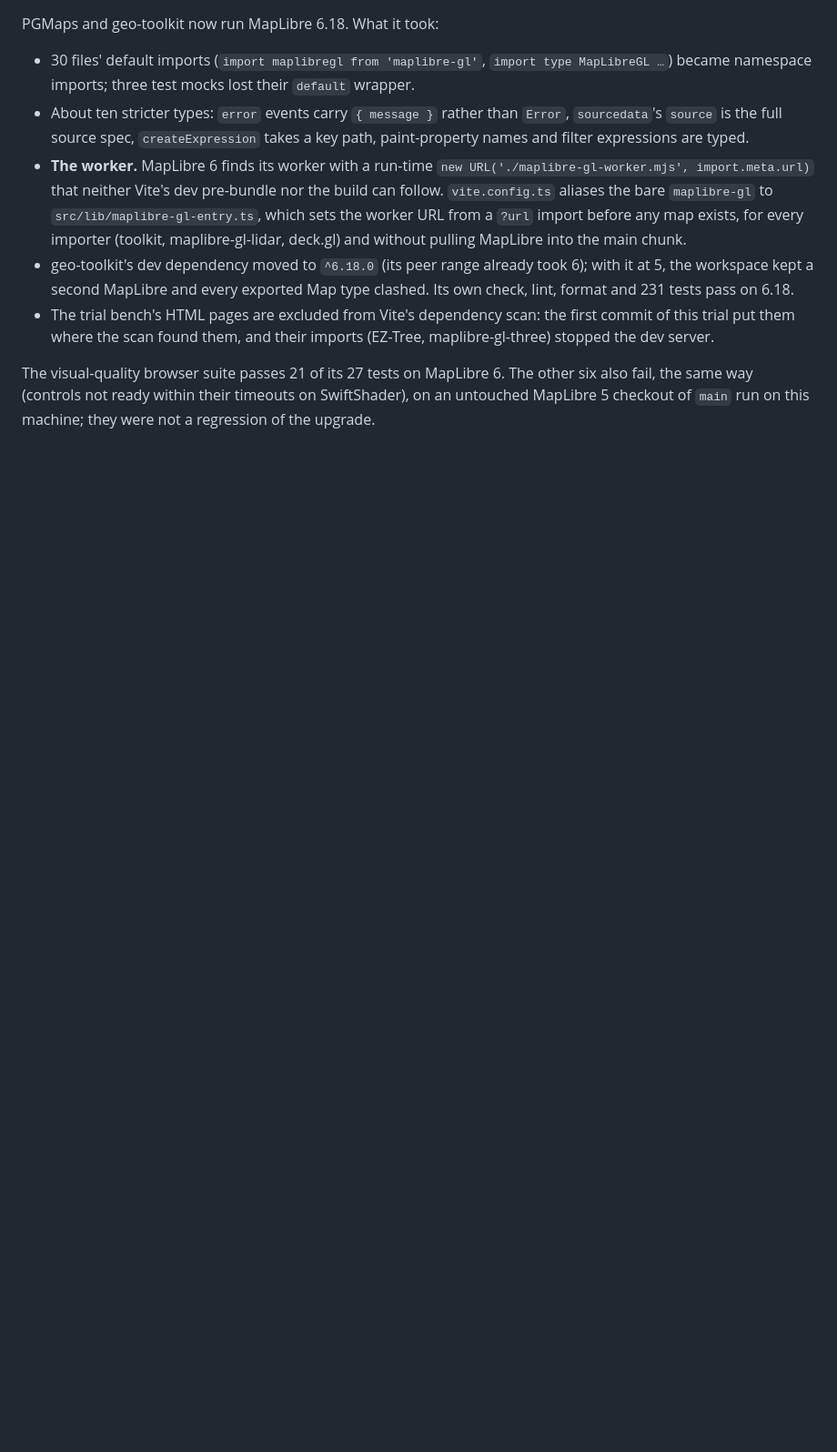
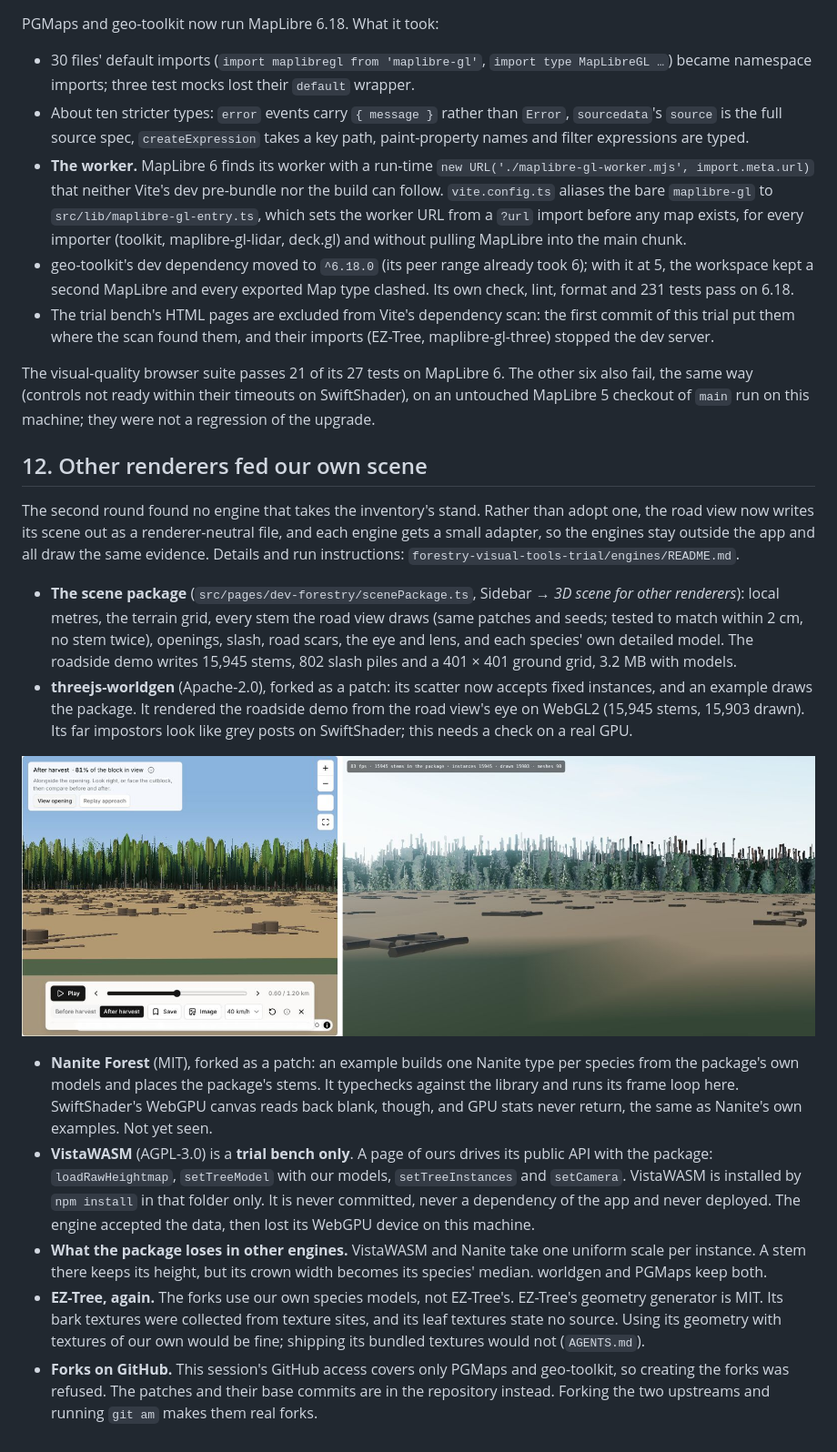
Before and after one commit to ahzs645/PGMaps, a Markdown page: docs/forestry-visual-tools-trial-2026-11-12.md, the part around the change. Shown at 91% size. GitHub-like rendering; pictures changed too: docs/forestry-visual-tools-trial/evidence/scene-package-pgmaps-vs-worldgen.jpg (added); blank space fills up the shorter version.

```diff
--- a/docs/forestry-visual-tools-trial-2026-11-12.md
+++ b/docs/forestry-visual-tools-trial-2026-11-12.md
@@ -287,3 +287,48 @@ The visual-quality browser suite passes 21 of its 27 tests on MapLibre 6. The
 other six also fail, the same way (controls not ready within their timeouts on
 SwiftShader), on an untouched MapLibre 5 checkout of `main` run on this
 machine; they were not a regression of the upgrade.
+
+## 12. Other renderers fed our own scene
+
+The second round found no engine that takes the inventory's stand. Rather than
+adopt one, the road view now writes its scene out as a renderer-neutral file,
+and each engine gets a small adapter, so the engines stay outside the app and
+all draw the same evidence. Details and run instructions:
+`forestry-visual-tools-trial/engines/README.md`.
+
+- **The scene package** (`src/pages/dev-forestry/scenePackage.ts`, Sidebar →
+  _3D scene for other renderers_): local metres, the terrain grid, every stem
+  the road view draws (same patches and seeds; tested to match within 2 cm, no
+  stem twice), openings, slash, road scars, the eye and lens, and each species'
+  own detailed model. The roadside demo writes 15,945 stems, 802 slash piles and
+  a 401 × 401 ground grid, 3.2 MB with models.
+- **threejs-worldgen** (Apache-2.0), forked as a patch: its scatter now accepts
+  fixed instances, and an example draws the package. It rendered the roadside
+  demo from the road view's eye on WebGL2 (15,945 stems, 15,903 drawn).
+  Its far impostors look like grey posts on SwiftShader; this needs a check on
+  a real GPU.
+
+![PGMaps road view and threejs-worldgen from the same package](forestry-visual-tools-trial/evidence/scene-package-pgmaps-vs-worldgen.jpg)
+
+- **Nanite Forest** (MIT), forked as a patch: an example builds one Nanite type
+  per species from the package's own models and places the package's stems.
+  It typechecks against the library and runs its frame loop here. SwiftShader's
+  WebGPU canvas reads back blank, though, and GPU stats never return, the same
+  as Nanite's own examples. Not yet seen.
+- **VistaWASM** (AGPL-3.0) is a **trial bench only**. A page of ours drives its
+  public API with the package: `loadRawHeightmap`, `setTreeModel` with our
+  models, `setTreeInstances` and `setCamera`. VistaWASM is installed by
+  `npm install` in that folder only. It is never committed, never a dependency
+  of the app and never deployed. The engine accepted the data, then lost its
+  WebGPU device on this machine.
+- **What the package loses in other engines.** VistaWASM and Nanite take one
+  uniform scale per instance. A stem there keeps its height, but its crown
+  width becomes its species' median. worldgen and PGMaps keep both.
+- **EZ-Tree, again.** The forks use our own species models, not EZ-Tree's. EZ-Tree's
+  geometry generator is MIT. Its bark textures were collected from texture sites,
+  and its leaf textures state no source. Using its geometry with textures of our
+  own would be fine; shipping its bundled textures would not (`AGENTS.md`).
+- **Forks on GitHub.** This session's GitHub access covers only PGMaps and
+  geo-toolkit, so creating the forks was refused. The patches and their base
+  commits are in the repository instead. Forking the two upstreams and running
+  `git am` makes them real forks.
```
Also changed, not shown: docs/forestry-visual-quality.md (+23 -0 lines), 15 other files.
